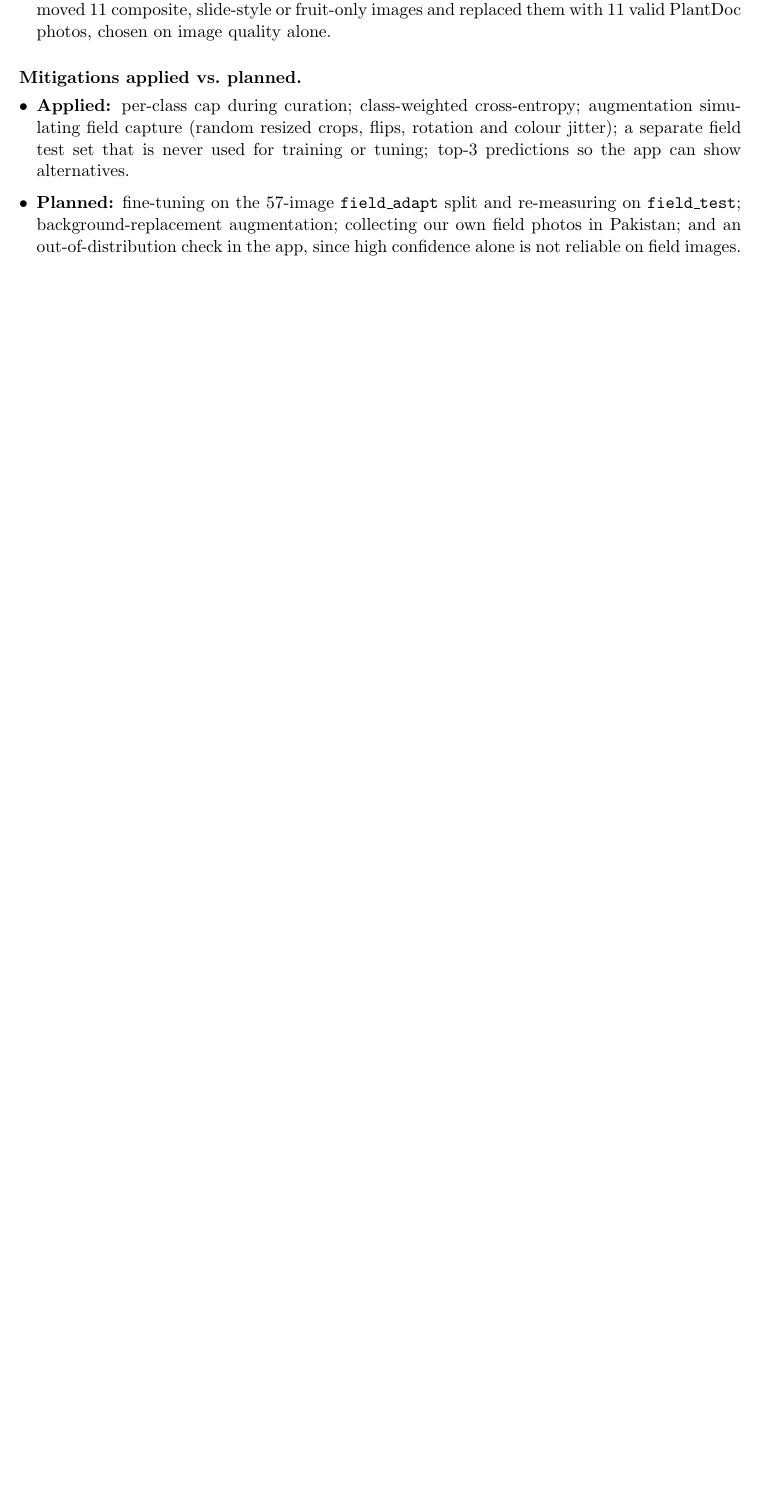
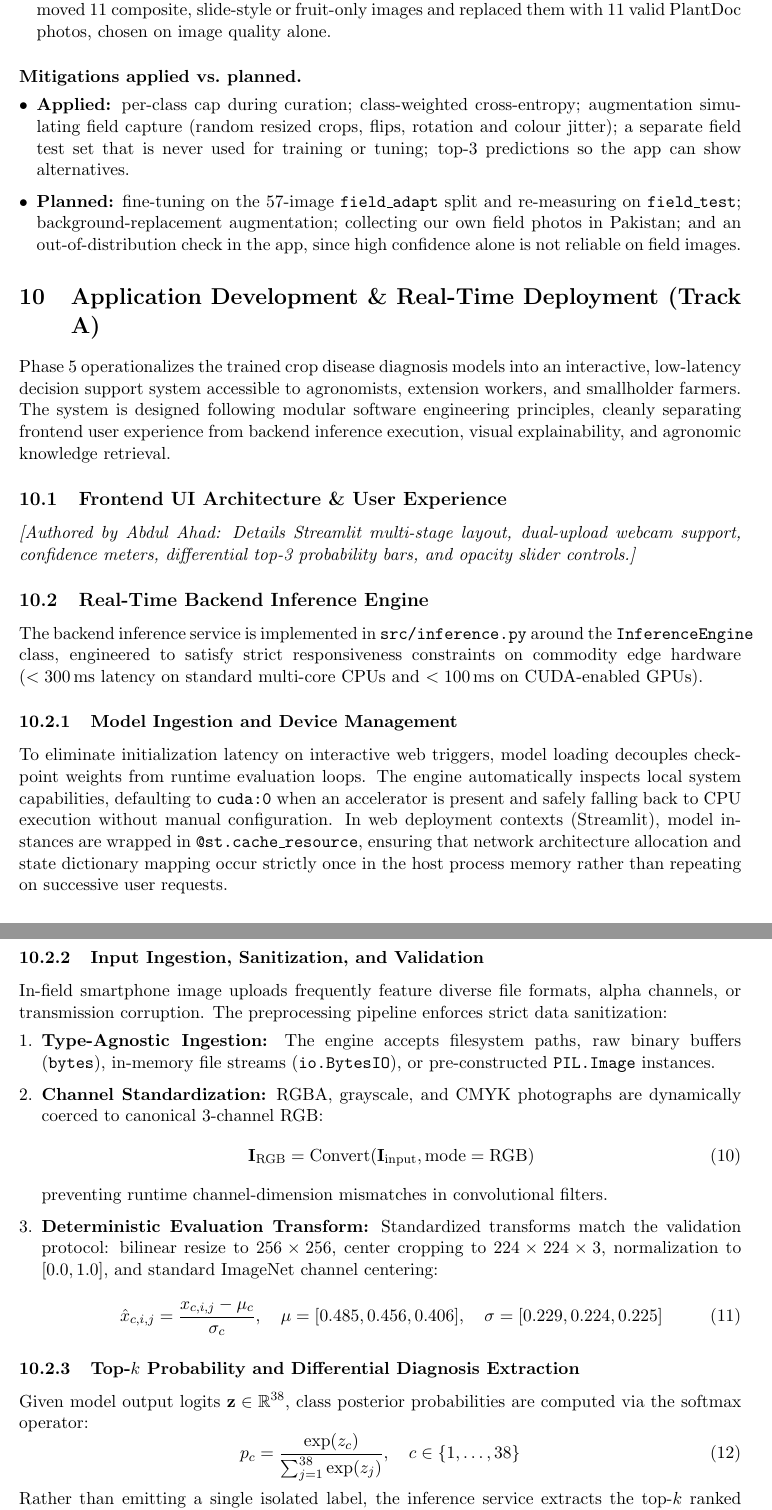
Before and after one commit to ErenYeagerJinko/PakAgriVision, a LaTeX paper (docs/report/main.tex, which reads docs/report/sections/11_deployment_app.tex): part of page 27 of 29 before the commit and two parts of pages 27 and 28 of 31 after it, the two joined at a grey line, cut so that both start at the same text, the shorter picture padded with empty space. Compiled offline with pdfLaTeX.

Commit message:
docs(report): author Sections 11.2 and 11.3 covering inference engine architecture and Grad-CAM explainability

```diff
--- /dev/null
+++ b/docs/report/sections/11_deployment_app.tex
@@ -0,0 +1,39 @@
+\section{Application Development \& Real-Time Deployment (Track A)}
+\label{sec:deployment}
+
+Phase~5 operationalizes the trained crop disease diagnosis models into an interactive, low-latency decision support system accessible to agronomists, extension workers, and smallholder farmers. The system is designed following modular software engineering principles, cleanly separating frontend user experience from backend inference execution, visual explainability, and agronomic knowledge retrieval.
+
+\subsection{Frontend UI Architecture \& User Experience}
+\label{subsec:frontend_ux}
+% Section 11.1 - Owned by Abdul Ahad (Leader)
+\textit{[Authored by Abdul Ahad: Details Streamlit multi-stage layout, dual-upload webcam support, confidence meters, differential top-3 probability bars, and opacity slider controls.]}
+
+\subsection{Real-Time Backend Inference Engine}
+\label{subsec:inference_engine}
+% Section 11.2 - Owned by M. Anas (24L-3004)
+The backend inference service is implemented in \texttt{src/inference.py} around the \texttt{InferenceEngine} class, engineered to satisfy strict responsiveness constraints on commodity edge hardware ($<300$\,ms latency on standard multi-core CPUs and $<100$\,ms on CUDA-enabled GPUs).
+
+\subsubsection{Model Ingestion and Device Management}
+To eliminate initialization latency on interactive web triggers, model loading decouples checkpoint weights from runtime evaluation loops. The engine automatically inspects local system capabilities, defaulting to \texttt{cuda:0} when an accelerator is present and safely falling back to CPU execution without manual configuration. In web deployment contexts (Streamlit), model instances are wrapped in \texttt{@st.cache\_resource}, ensuring that network architecture allocation and state dictionary mapping occur strictly once in the host process memory rather than repeating on successive user requests.
+
+\subsubsection{Input Ingestion, Sanitization, and Validation}
+In-field smartphone image uploads frequently feature diverse file formats, alpha channels, or transmission corruption. The preprocessing pipeline enforces strict data sanitization:
+\begin{enumerate}[leftmargin=*]
+    \item \textbf{Type-Agnostic Ingestion:} The engine accepts filesystem paths, raw binary buffers (\texttt{bytes}), in-memory file streams (\texttt{io.BytesIO}), or pre-constructed \texttt{PIL.Image} instances.
+    \item \textbf{Channel Standardization:} RGBA, grayscale, and CMYK photographs are dynamically coerced to canonical 3-channel RGB:
+    \begin{equation}
+        \mathbf{I}_{\text{RGB}} = \operatorname{Convert}(\mathbf{I}_{\text{input}}, \text{mode}=\text{RGB})
+    \end{equation}
+    preventing runtime channel-dimension mismatches in convolutional filters.
+    \item \textbf{Deterministic Evaluation Transform:} Standardized transforms match the validation protocol: bilinear resize to $256 \times 256$, center cropping to $224 \times 224 \times 3$, normalization to $[0.0, 1.0]$, and standard ImageNet channel centering:
+    \begin{equation}
+        \hat{x}_{c, i, j} = \frac{x_{c, i, j} - \mu_c}{\sigma_c}, \quad \mu = [0.485, 0.456, 0.406], \quad \sigma = [0.229, 0.224, 0.225]
+    \end{equation}
+\end{enumerate}
+
+\subsubsection{Top-$k$ Probability and Differential Diagnosis Extraction}
+Given model output logits $\mathbf{z} \in \mathbb{R}^{38}$, class posterior probabilities are computed via the softmax operator:
+\begin{equation}
+    p_c = \frac{\exp(z_c)}{\sum_{j=1}^{38} \exp(z_j)}, \quad c \in \{1, \dots, 38\}
+\end{equation}
+Rather than emitting a single isolated label, the inference service extracts the top-$k$ ranked candidates ($k=3$ by default) alongside human-readable crop categories, specific pathology names, and a boolean health flag (\texttt{is\_healthy}). This differential diagnosis provides agronomists with secondary possibilities when disease phenotypes overlap visually (e.g., fungal leaf spots versus bacterial blights).
@@ -0,0 +55,2 @@
+    \alpha_k^c = \frac{1}{Z} \sum_{i=1}^{U} \sum_{j=1}^{V} \frac{\partial y^c}{\partial A_{i, j}^k}
+\end{equation}
```
Also changed, not shown: docs/challenges_log.md (+1 -0 lines), docs/report/main.tex (+1 -0 lines), docs/report/sections/11_deployment_app.tex (45 more changed lines).
